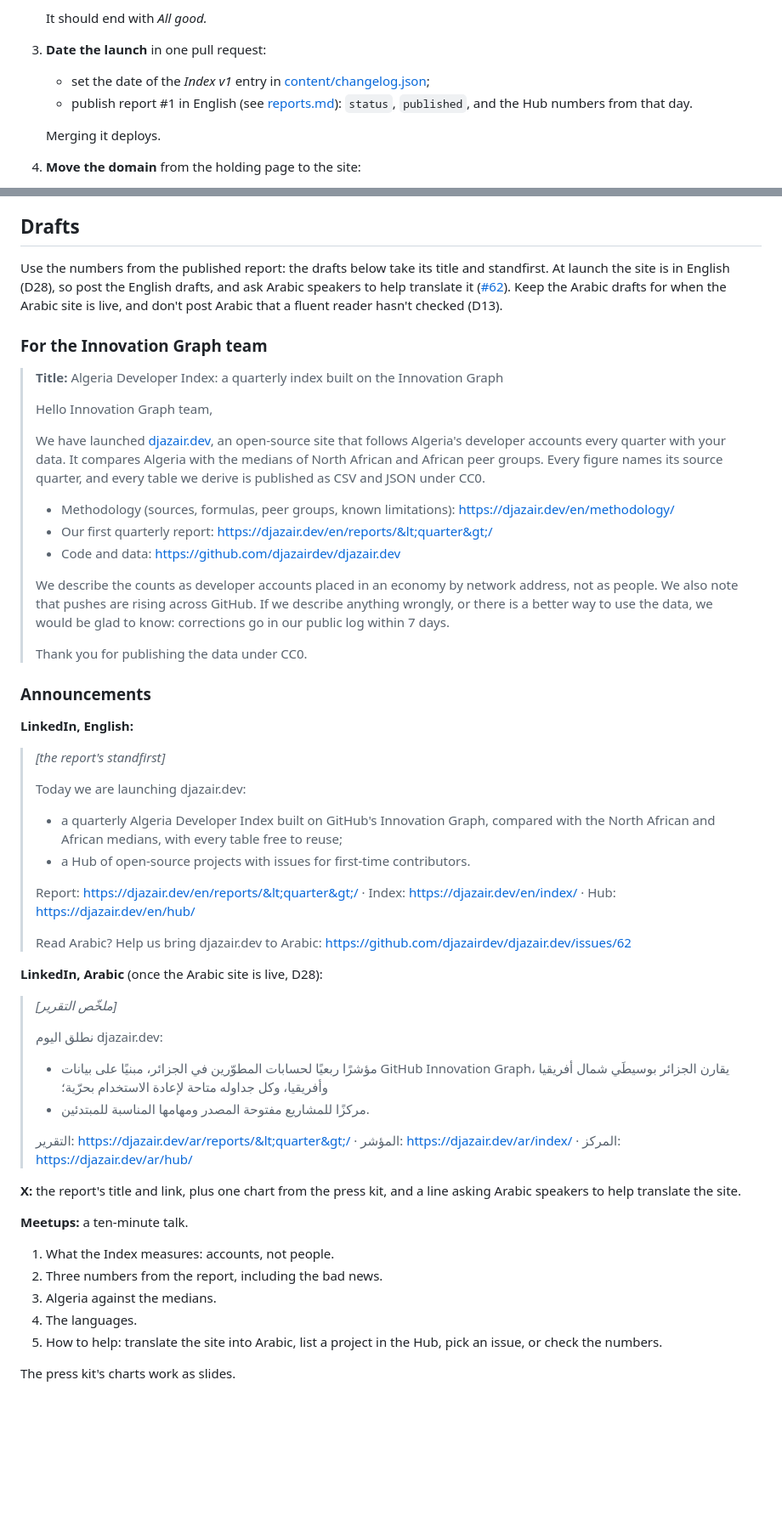
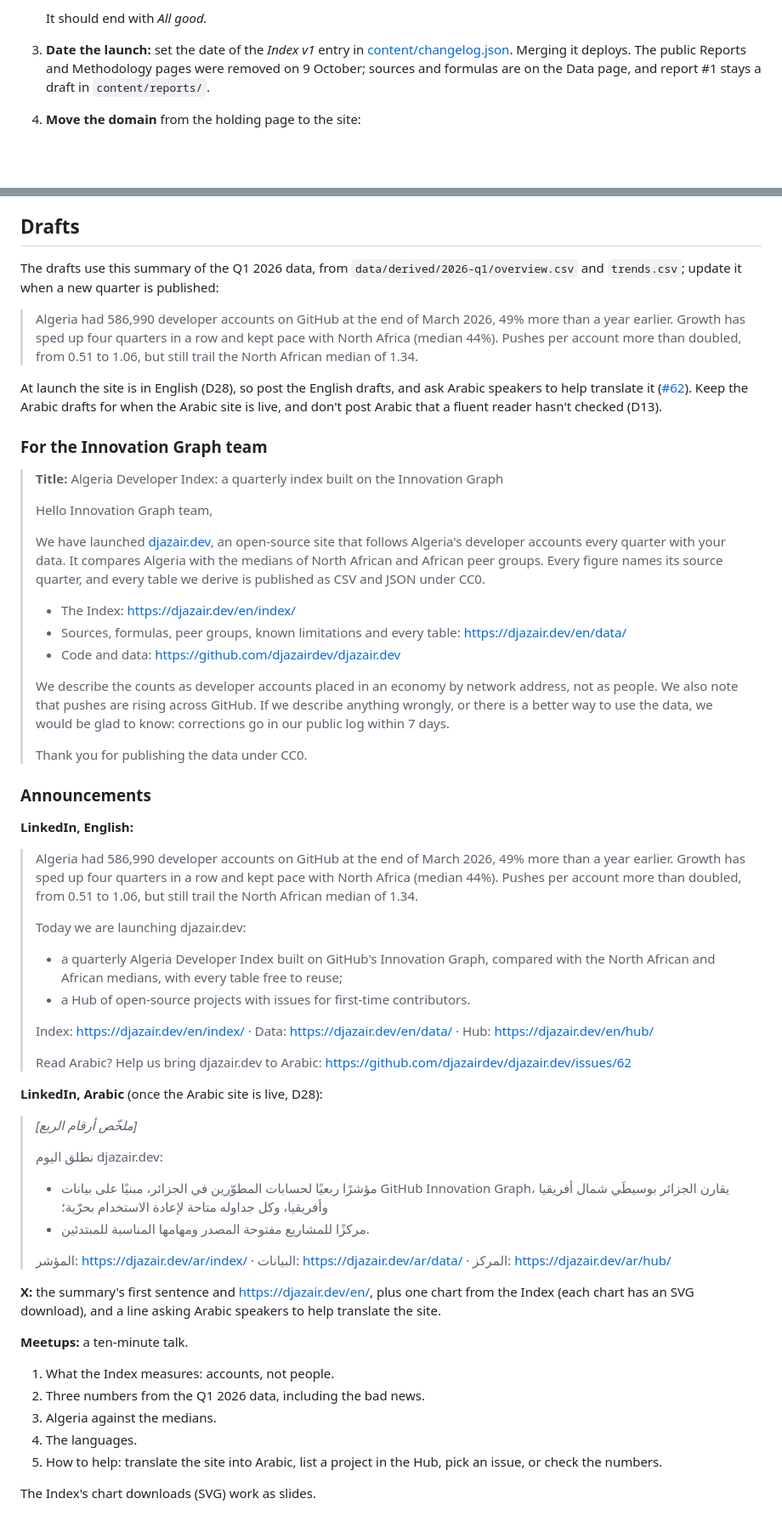
Before and after one commit to djazairdev/djazair.dev, a Markdown page: docs/launch.md, 2 parts joined by grey strips. Shown at 85% size. Rendered like a GitHub page; blank space fills up the shorter version.

Commit message:
docs: point the launch drafts at the Index and Data pages (#78)
The public Reports and Methodology pages were removed on 9 October
(889cdf2), so the announcement drafts linked to pages that return 404.
They now link to /en/index/ and /en/data/, and use a summary of the Q1
2026 data instead of the report's standfirst. The ready list and the
launch-day steps no longer publish report #1.

Co-authored-by: Claude Opus 5.5 <noreply@anthropic.com>

```diff
--- a/docs/launch.md
+++ b/docs/launch.md
@@ -55,11 +53,7 @@ Note who checked and when in a comment on #35.
    - the headers from `_headers`, including that only the chart embeds can be framed by other sites.
 
    It should end with *All good.*
-3. **Date the launch** in one pull request:
-   - set the date of the *Index v1* entry in [content/changelog.json](../content/changelog.json);
-   - publish report #1 in English (see [reports.md](reports.md#publishing)): `status`, `published`, and the Hub numbers from that day.
-
-   Merging it deploys.
+3. **Date the launch:** set the date of the *Index v1* entry in [content/changelog.json](../content/changelog.json). Merging it deploys. The public Reports and Methodology pages were removed on 9 October; sources and formulas are on the Data page, and report #1 stays a draft in `content/reports/`.
 4. **Move the domain** from the holding page to the site:
    1. In Cloudflare, open *Workers & Pages → djazair-dev-holding → Settings → Domains & Routes* and remove `djazair.dev`. The address stops answering until the next step has deployed.
    2. Merge a pull request that changes [`wrangler.jsonc`](../wrangler.jsonc): add the `routes` line from the comment at its end, and set `"workers_dev": false`, so the site has one address. Keep `"preview_urls": true`: pull-request previews still work. CI deploys it, and Cloudflare attaches djazair.dev with its DNS record and certificate within minutes.
@@ -94,7 +88,11 @@ Note who checked and when in a comment on #35.
 
 ## Drafts
 
-Use the numbers from the published report: the drafts below take its title and standfirst. At launch the site is in English (D28), so post the English drafts, and ask Arabic speakers to help translate it ([#62](https://github.com/djazairdev/djazair.dev/issues/62)). Keep the Arabic drafts for when the Arabic site is live, and don't post Arabic that a fluent reader hasn't checked (D13).
+The drafts use this summary of the Q1 2026 data, from `data/derived/2026-q1/overview.csv` and `trends.csv`; update it when a new quarter is published:
+
+> Algeria had 586,990 developer accounts on GitHub at the end of March 2026, 49% more than a year earlier. Growth has sped up four quarters in a row and kept pace with North Africa (median 44%). Pushes per account more than doubled, from 0.51 to 1.06, but still trail the North African median of 1.34.
+
+At launch the site is in English (D28), so post the English drafts, and ask Arabic speakers to help translate it ([#62](https://github.com/djazairdev/djazair.dev/issues/62)). Keep the Arabic drafts for when the Arabic site is live, and don't post Arabic that a fluent reader hasn't checked (D13).
 
 ### For the Innovation Graph team
 
@@ -104,8 +102,8 @@ Use the numbers from the published report: the drafts below take its title and s
 >
 > We have launched [djazair.dev](https://djazair.dev/en/), an open-source site that follows Algeria's developer accounts every quarter with your data. It compares Algeria with the medians of North African and African peer groups. Every figure names its source quarter, and every table we derive is published as CSV and JSON under CC0.
 >
-> - Methodology (sources, formulas, peer groups, known limitations): https://djazair.dev/en/methodology/
-> - Our first quarterly report: https://djazair.dev/en/reports/&lt;quarter&gt;/
+> - The Index: https://djazair.dev/en/index/
+> - Sources, formulas, peer groups, known limitations and every table: https://djazair.dev/en/data/
 > - Code and data: https://github.com/djazairdev/djazair.dev
 >
 > We describe the counts as developer accounts placed in an economy by network address, not as people. We also note that pushes are rising across GitHub. If we describe anything wrongly, or there is a better way to use the data, we would be glad to know: corrections go in our public log within 7 days.
@@ -116,33 +114,33 @@ Use the numbers from the published report: the drafts below take its title and s
 
 **LinkedIn, English:**
 
-> *[the report's standfirst]*
+> Algeria had 586,990 developer accounts on GitHub at the end of March 2026, 49% more than a year earlier. Growth has sped up four quarters in a row and kept pace with North Africa (median 44%). Pushes per account more than doubled, from 0.51 to 1.06, but still trail the North African median of 1.34.
 >
 > Today we are launching djazair.dev:
 > - a quarterly Algeria Developer Index built on GitHub's Innovation Graph, compared with the North African and African medians, with every table free to reuse;
 > - a Hub of open-source projects with issues for first-time contributors.
 >
-> Report: https://djazair.dev/en/reports/&lt;quarter&gt;/ · Index: https://djazair.dev/en/index/ · Hub: https://djazair.dev/en/hub/
+> Index: https://djazair.dev/en/index/ · Data: https://djazair.dev/en/data/ · Hub: https://djazair.dev/en/hub/
 >
 > Read Arabic? Help us bring djazair.dev to Arabic: https://github.com/djazairdev/djazair.dev/issues/62
 
 **LinkedIn, Arabic** (once the Arabic site is live, D28):
 
-> *[ملخّص التقرير]*
+> *[ملخّص أرقام الربع]*
 >
 > نطلق اليوم djazair.dev:
 > - مؤشرًا ربعيًا لحسابات المطوّرين في الجزائر، مبنيًا على بيانات GitHub Innovation Graph، يقارن الجزائر بوسيطَي شمال أفريقيا وأفريقيا، وكل جداوله متاحة لإعادة الاستخدام بحرّية؛
 > - مركزًا للمشاريع مفتوحة المصدر ومهامها المناسبة للمبتدئين.
 >
-> التقرير: https://djazair.dev/ar/reports/&lt;quarter&gt;/ · المؤشر: https://djazair.dev/ar/index/ · المركز: https://djazair.dev/ar/hub/
+> المؤشر: https://djazair.dev/ar/index/ · البيانات: https://djazair.dev/ar/data/ · المركز: https://djazair.dev/ar/hub/
 
-**X:** the report's title and link, plus one chart from the press kit, and a line asking Arabic speakers to help translate the site.
+**X:** the summary's first sentence and https://djazair.dev/en/, plus one chart from the Index (each chart has an SVG download), and a line asking Arabic speakers to help translate the site.
 
 **Meetups:** a ten-minute talk.
 1. What the Index measures: accounts, not people.
-2. Three numbers from the report, including the bad news.
+2. Three numbers from the Q1 2026 data, including the bad news.
 3. Algeria against the medians.
 4. The languages.
 5. How to help: translate the site into Arabic, list a project in the Hub, pick an issue, or check the numbers.
 
-The press kit's charts work as slides.
+The Index's chart downloads (SVG) work as slides.
```
Also changed, not shown: other parts of docs/launch.md (+0 -2 lines).
